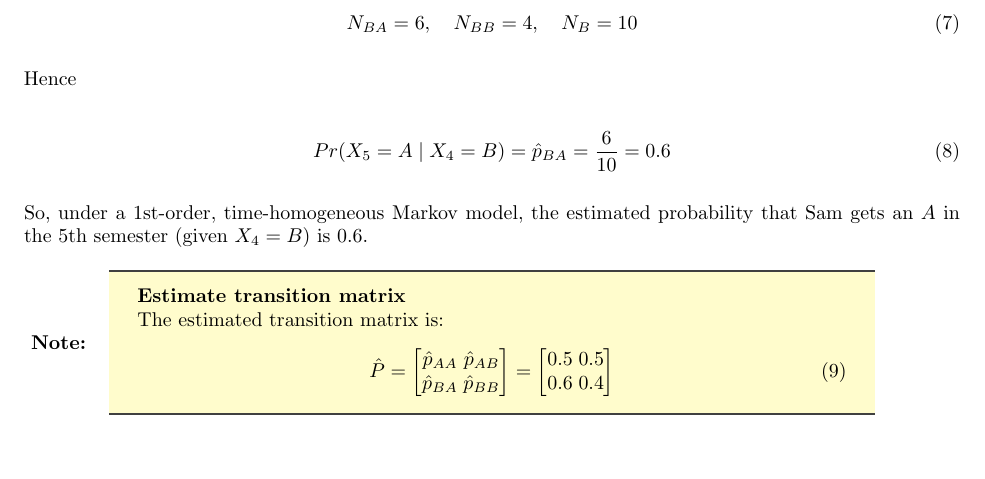
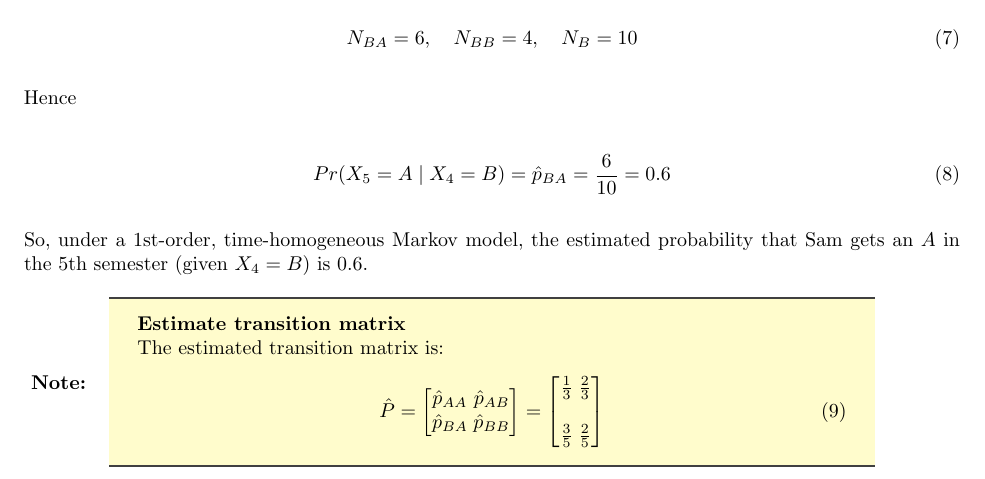
Before and after one commit to antonionatusch/hw5_python, a LaTeX problem sheet (hw5.tex): part of page 3 of 4, cut so that both start at the same text, the shorter picture padded with empty space. Compiled offline with pdfLaTeX.

Commit message:
feat(task-3): add better explanatory notes

```diff
--- a/hw5.tex
+++ b/hw5.tex
@@ -184,8 +184,9 @@ The estimated transition matrix is:
     \hat{p}_{BA} & \hat{p}_{BB}
     \end{bmatrix} =
     \begin{bmatrix}
-    0.5 & 0.5 \\
-    0.6 & 0.4
+        \frac{1}{3} & \frac{2}{3} \\
+        \\
+        \frac{3}{5} & \frac{2}{5}
     \end{bmatrix}
 \end{equation}
 }
```
Also changed, not shown: 1 other file.
